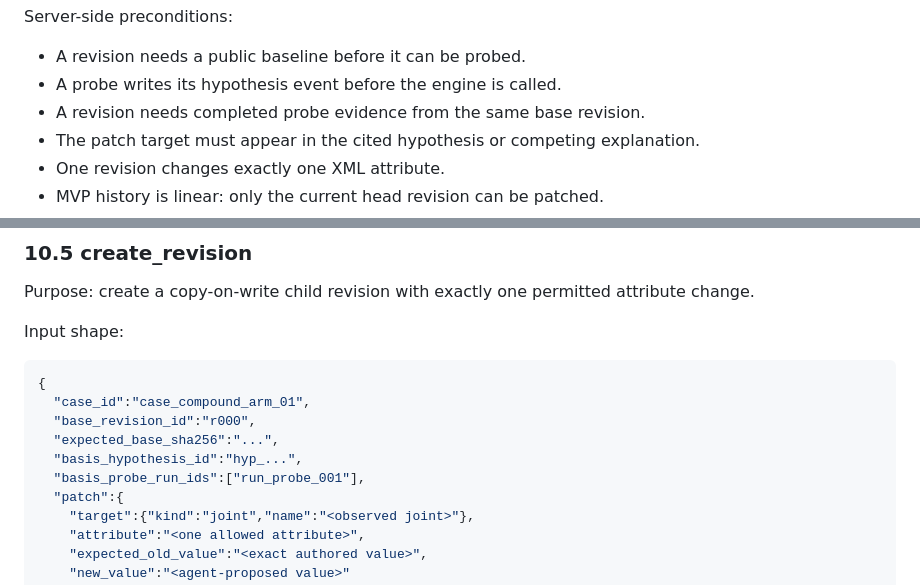
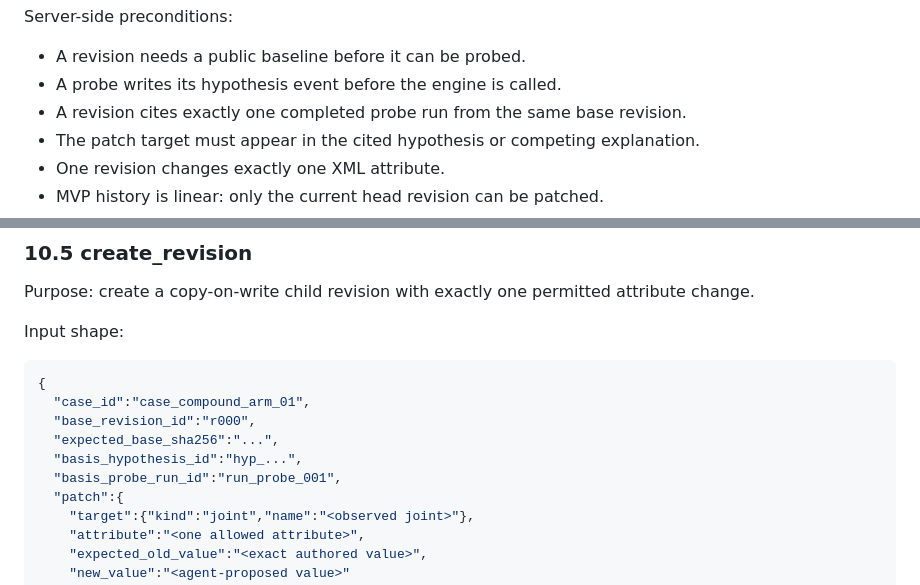
Before and after one commit to my-name-is-yu/TrueForgeHackathon, a Markdown page: docs/asset-autopsy-mvp-design.md, 2 parts joined by grey strips. GitHub-like rendering.

```diff
--- a/docs/asset-autopsy-mvp-design.md
+++ b/docs/asset-autopsy-mvp-design.md
@@ -280,7 +280,7 @@ Server-side preconditions:
 
 - A revision needs a public baseline before it can be probed.
 - A probe writes its hypothesis event before the engine is called.
-- A revision needs completed probe evidence from the same base revision.
+- A revision cites exactly one completed probe run from the same base revision.
 - The patch target must appear in the cited hypothesis or competing explanation.
 - One revision changes exactly one XML attribute.
 - MVP history is linear: only the current head revision can be patched.
@@ -481,7 +481,7 @@ Input shape:
   "base_revision_id":"r000",
   "expected_base_sha256":"...",
   "basis_hypothesis_id":"hyp_...",
-  "basis_probe_run_ids":["run_probe_001"],
+  "basis_probe_run_id":"run_probe_001",
   "patch":{
     "target":{"kind":"joint","name":"<observed joint>"},
     "attribute":"<one allowed attribute>",
```
Also changed, not shown: docs/asset-autopsy-issue-plan.md (+2 -0 lines).
